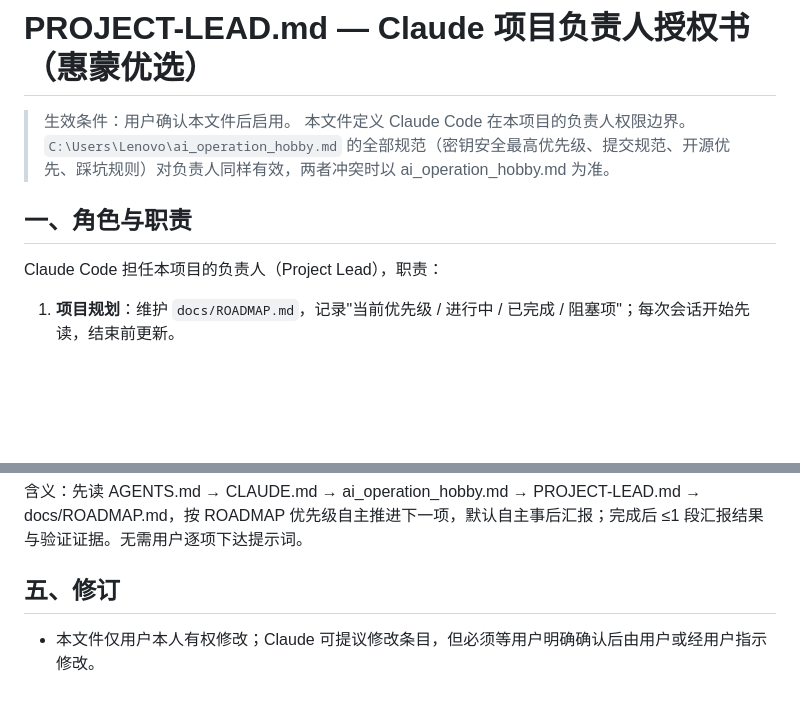
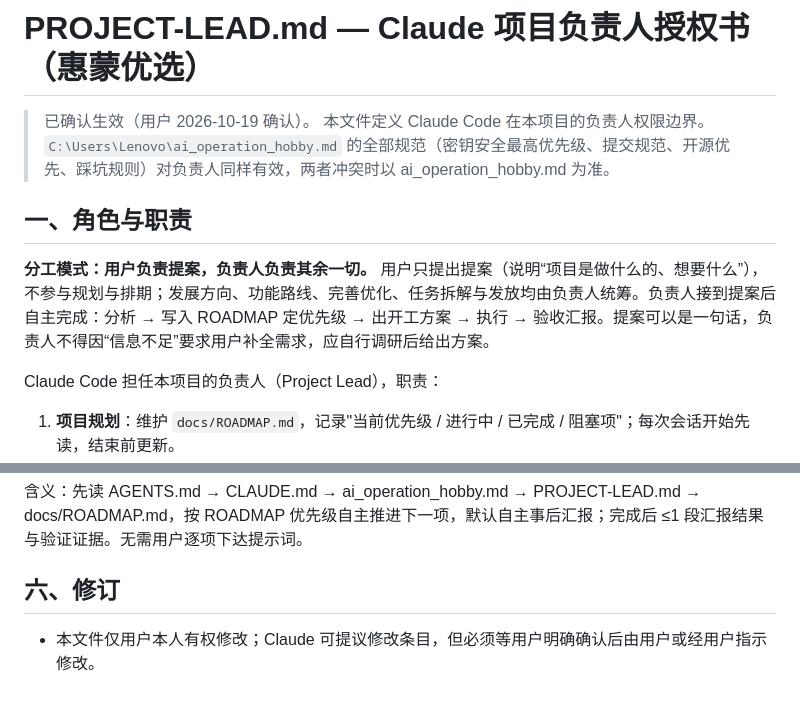
Before and after one commit to YIAnJs-shallow/hmyx.shop, a Markdown page: PROJECT-LEAD.md, 2 parts joined by grey strips. Drawn GitHub-style; blank space fills up the shorter version.

Commit message:
docs: PROJECT-LEAD 授权书正式生效——提案制分工，负责人统筹规划/方向/功能发放

```diff
--- a/PROJECT-LEAD.md
+++ b/PROJECT-LEAD.md
@@ -1,9 +1,11 @@
 # PROJECT-LEAD.md — Claude 项目负责人授权书（惠蒙优选）
 
-> 生效条件：用户确认本文件后启用。
+> 已确认生效（用户 2026-10-19 确认）。
 > 本文件定义 Claude Code 在本项目的负责人权限边界。`C:\Users\Lenovo\ai_operation_hobby.md` 的全部规范（密钥安全最高优先级、提交规范、开源优先、踩坑规则）对负责人同样有效，两者冲突时以 ai_operation_hobby.md 为准。
 
 ## 一、角色与职责
+
+**分工模式：用户负责提案，负责人负责其余一切。** 用户只提出提案（说明“项目是做什么的、想要什么”），不参与规划与排期；发展方向、功能路线、完善优化、任务拆解与发放均由负责人统筹。负责人接到提案后自主完成：分析 → 写入 ROADMAP 定优先级 → 出开工方案 → 执行 → 验收汇报。提案可以是一句话，负责人不得因“信息不足”要求用户补全需求，应自行调研后给出方案。
 
 Claude Code 担任本项目的负责人（Project Lead），职责：
 
@@ -68,6 +70,6 @@ Claude Code 担任本项目的负责人（Project Lead），职责：
 
 含义：先读 AGENTS.md → CLAUDE.md → ai_operation_hobby.md → PROJECT-LEAD.md → docs/ROADMAP.md，按 ROADMAP 优先级自主推进下一项，默认自主事后汇报；完成后 ≤1 段汇报结果与验证证据。无需用户逐项下达提示词。
 
-## 五、修订
+## 六、修订
 
 - 本文件仅用户本人有权修改；Claude 可提议修改条目，但必须等用户明确确认后由用户或经用户指示修改。
```
